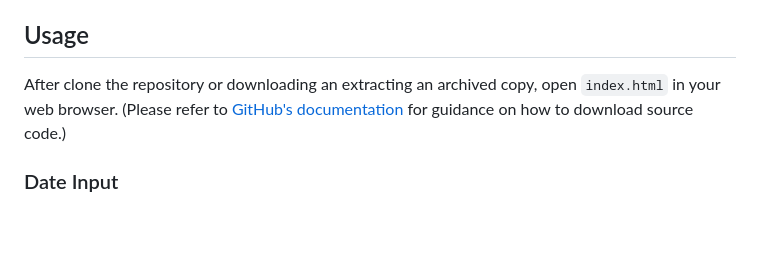
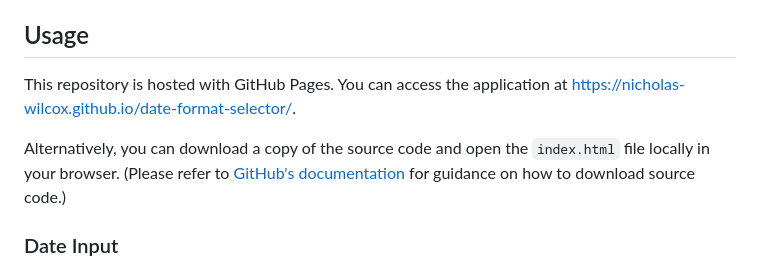
Before and after one commit to nicholas-wilcox/date-format-selector, a Markdown page: README.md, the part around the change. Drawn GitHub-style; blank space fills up the shorter version.

Commit message:
Add note about GitHub Pages in README

```diff
--- a/README.md
+++ b/README.md
@@ -6,8 +6,11 @@ the parameters passed to `Date.toLocaleString()`.
 
 ## Usage
 
-After clone the repository or downloading an extracting an archived copy, open
-`index.html` in your web browser. (Please refer to
+This repository is hosted with GitHub Pages. You can access the application at
+https://nicholas-wilcox.github.io/date-format-selector/.
+
+Alternatively, you can download a copy of the source code and open the
+`index.html` file locally in your browser. (Please refer to
 [GitHub's documentation](https://docs.github.com/en/repositories/working-with-files/using-files/downloading-source-code-archives)
 for guidance on how to download source code.)
 
```
